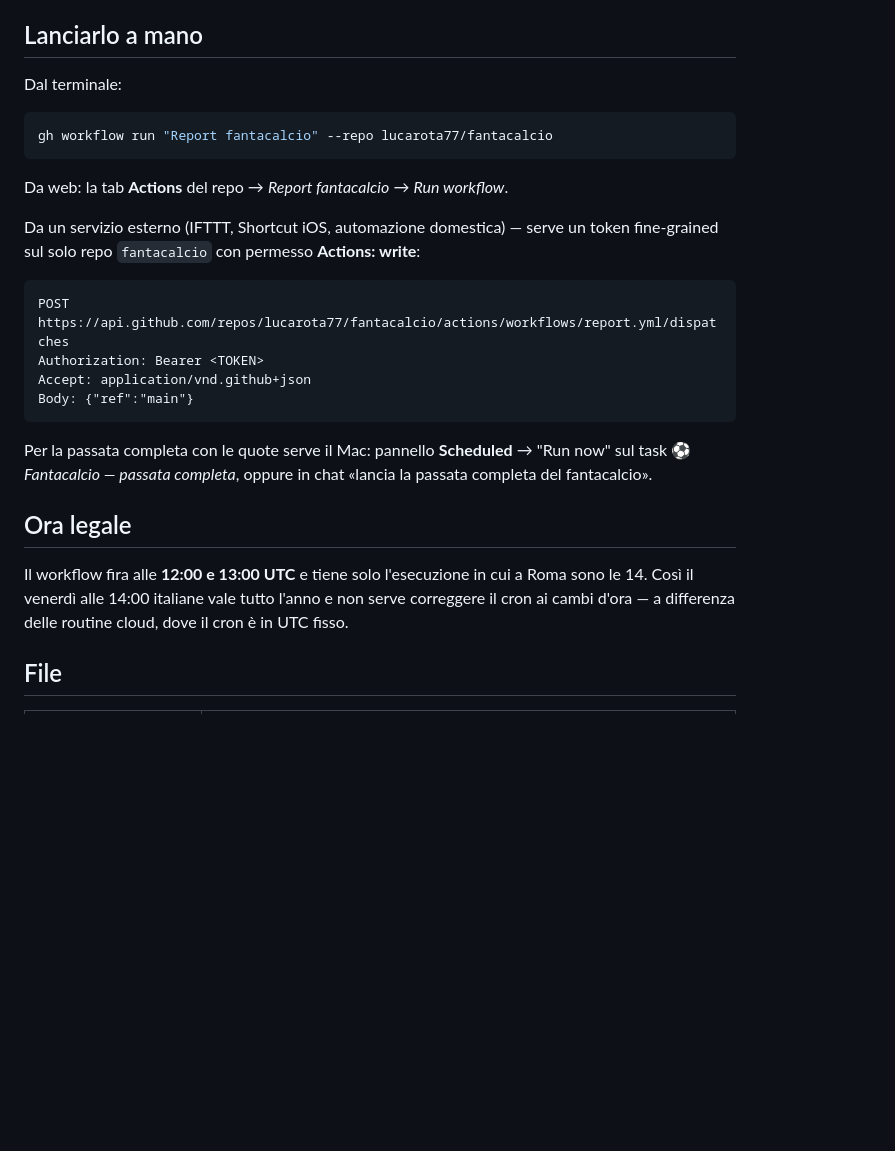
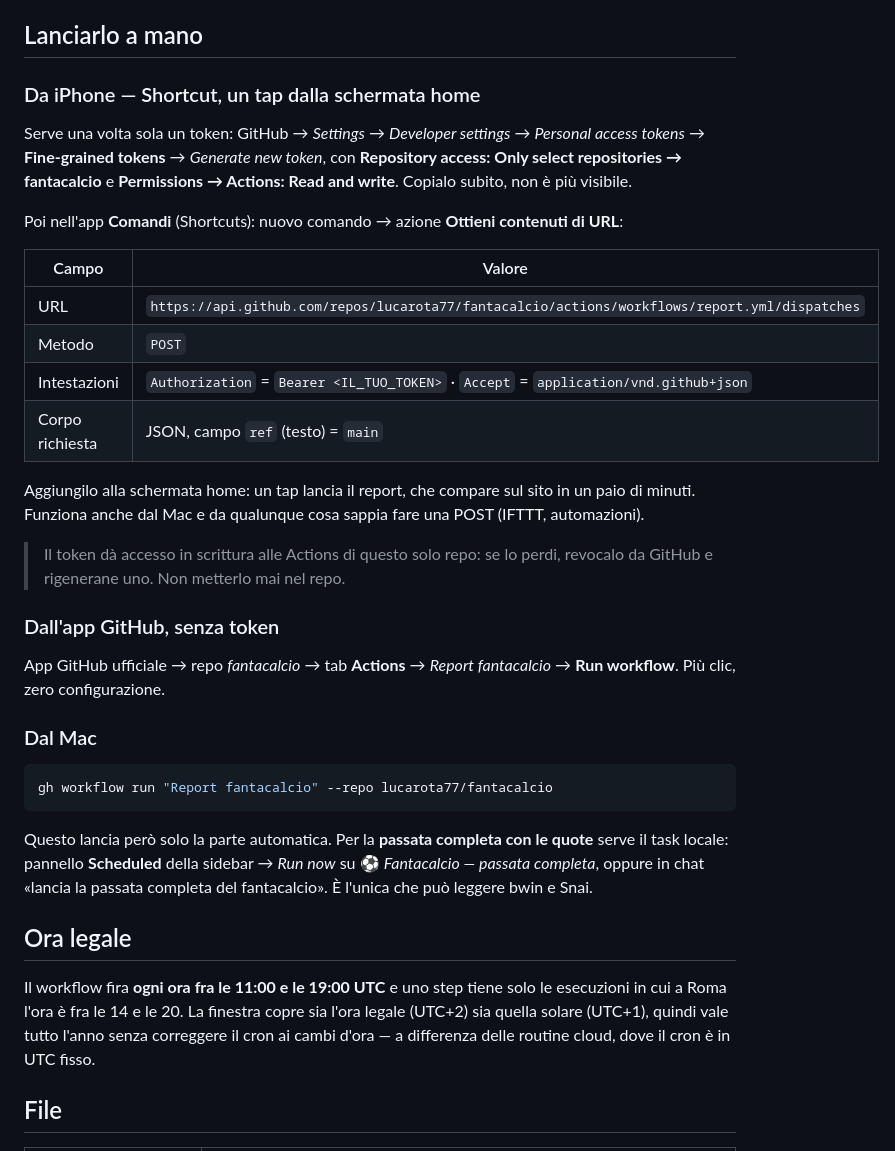
Before and after one commit to lucarota77/fantacalcio, a Markdown page: README.md, the part around one of its changes. Rendered like a GitHub page; blank space fills up the shorter version.

Commit message:
Documenta la finestra oraria, la cache quote e il lancio da iPhone
Co-Authored-By: Claude Opus 5 <noreply@anthropic.com>

````diff
--- a/README.md
+++ b/README.md
@@ -50,29 +58,47 @@ libera, gira senza PC e può committare da solo.
 
 ## Lanciarlo a mano
 
-Dal terminale:
+### Da iPhone — Shortcut, un tap dalla schermata home
+
+Serve una volta sola un token: GitHub → *Settings* → *Developer settings* →
+*Personal access tokens* → **Fine-grained tokens** → *Generate new token*, con
+**Repository access: Only select repositories → fantacalcio** e
+**Permissions → Actions: Read and write**. Copialo subito, non è più visibile.
+
+Poi nell'app **Comandi** (Shortcuts): nuovo comando → azione **Ottieni contenuti di URL**:
+
+| Campo | Valore |
+|---|---|
+| URL | `https://api.github.com/repos/lucarota77/fantacalcio/actions/workflows/report.yml/dispatches` |
+| Metodo | `POST` |
+| Intestazioni | `Authorization` = `Bearer <IL_TUO_TOKEN>` · `Accept` = `application/vnd.github+json` |
+| Corpo richiesta | JSON, campo `ref` (testo) = `main` |
+
+Aggiungilo alla schermata home: un tap lancia il report, che compare sul sito in un paio di
+minuti. Funziona anche dal Mac e da qualunque cosa sappia fare una POST (IFTTT, automazioni).
+
+> Il token dà accesso in scrittura alle Actions di questo solo repo: se lo perdi, revocalo da
+> GitHub e rigenerane uno. Non metterlo mai nel repo.
+
+### Dall'app GitHub, senza token
+App GitHub ufficiale → repo *fantacalcio* → tab **Actions** → *Report fantacalcio* →
+**Run workflow**. Più clic, zero configurazione.
+
+### Dal Mac
 ```bash
 gh workflow run "Report fantacalcio" --repo lucarota77/fantacalcio
 ```
-Da web: la tab **Actions** del repo → *Report fantacalcio* → *Run workflow*.
-
-Da un servizio esterno (IFTTT, Shortcut iOS, automazione domestica) — serve un token
-fine-grained sul solo repo `fantacalcio` con permesso **Actions: write**:
-```
-POST https://api.github.com/repos/lucarota77/fantacalcio/actions/workflows/report.yml/dispatches
-Authorization: Bearer <TOKEN>
-Accept: application/vnd.github+json
-Body: {"ref":"main"}
-```
-
-Per la passata completa con le quote serve il Mac: pannello **Scheduled** → "Run now" sul task
-⚽ *Fantacalcio — passata completa*, oppure in chat «lancia la passata completa del fantacalcio».
+Questo lancia però solo la parte automatica. Per la **passata completa con le quote** serve il
+task locale: pannello **Scheduled** della sidebar → *Run now* su ⚽ *Fantacalcio — passata
+completa*, oppure in chat «lancia la passata completa del fantacalcio». È l'unica che può
+leggere bwin e Snai.
 
 ## Ora legale
 
-Il workflow fira alle **12:00 e 13:00 UTC** e tiene solo l'esecuzione in cui a Roma sono le 14.
-Così il venerdì alle 14:00 italiane vale tutto l'anno e non serve correggere il cron ai cambi
-d'ora — a differenza delle routine cloud, dove il cron è in UTC fisso.
+Il workflow fira **ogni ora fra le 11:00 e le 19:00 UTC** e uno step tiene solo le esecuzioni
+in cui a Roma l'ora è fra le 14 e le 20. La finestra copre sia l'ora legale (UTC+2) sia quella
+solare (UTC+1), quindi vale tutto l'anno senza correggere il cron ai cambi d'ora — a differenza
+delle routine cloud, dove il cron è in UTC fisso.
 
 ## File
 
````
Also changed, not shown: other parts of README.md (+12 -4 lines).
